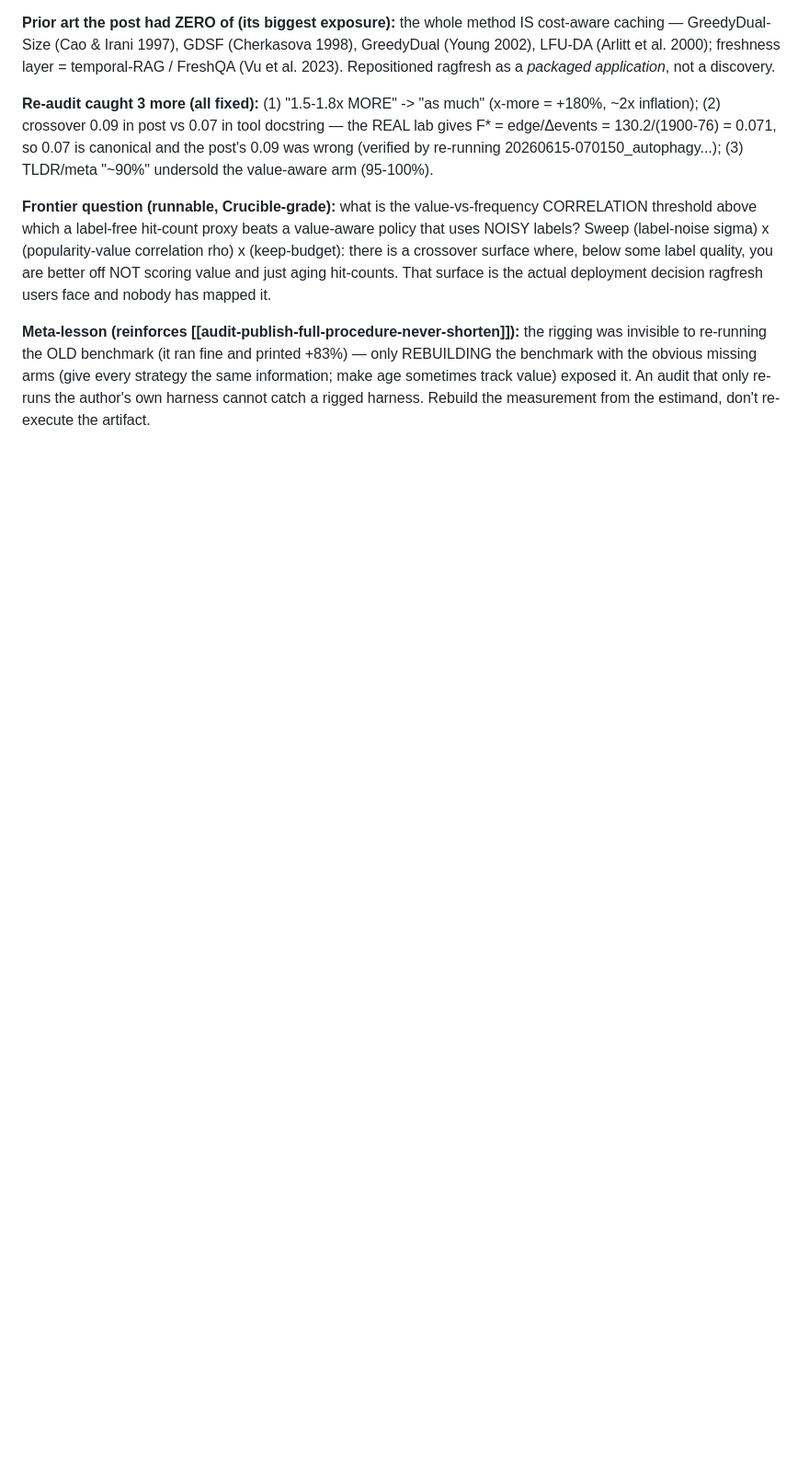
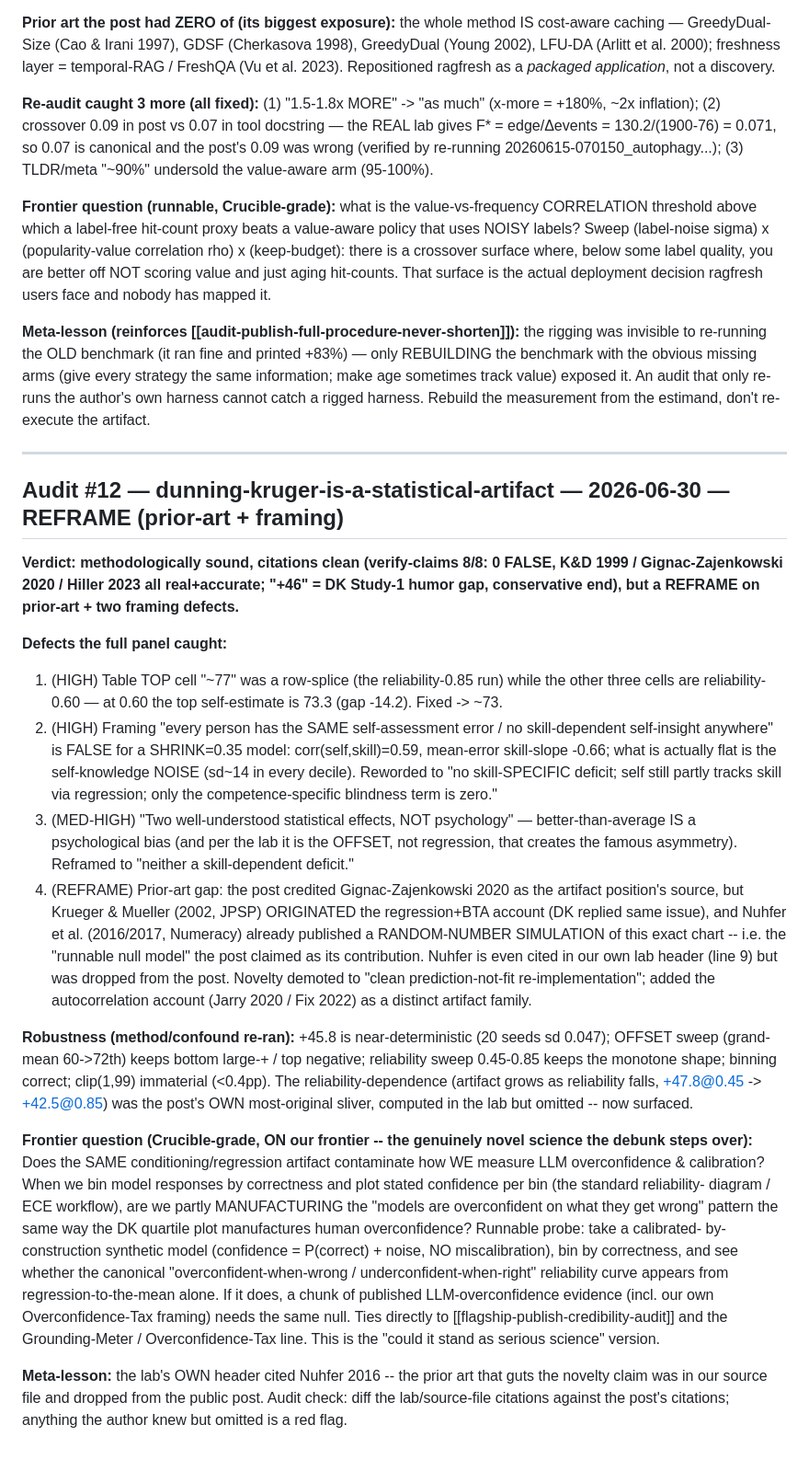
Before and after one commit to DanceNitra/agora, a Markdown page: agora_output/audit_new_findings.md, the part around the change. Shown at 92% size. Rendered like a GitHub page; blank space fills up the shorter version.

Commit message:
tracker: audit #12 DONE (0c5c9aa) + findings (Nuhfer-in-own-lab lesson, LLM-calibration-artifact frontier Q)
Co-Authored-By: Claude Opus 4.8 <noreply@anthropic.com>

```diff
--- a/agora_output/audit_new_findings.md
+++ b/agora_output/audit_new_findings.md
@@ -356,3 +356,32 @@ re-running the OLD benchmark (it ran fine and printed +83%) — only REBUILDING
 obvious missing arms (give every strategy the same information; make age sometimes track value) exposed
 it. An audit that only re-runs the author's own harness cannot catch a rigged harness. Rebuild the
 measurement from the estimand, don't re-execute the artifact.
+
+---
+
+## Audit #12 — dunning-kruger-is-a-statistical-artifact — 2026-06-30 — REFRAME (prior-art + framing)
+
+**Verdict: methodologically sound, citations clean (verify-claims 8/8: 0 FALSE, K&D 1999 / Gignac-Zajenkowski 2020 / Hiller 2023 all real+accurate; "+46" = DK Study-1 humor gap, conservative end), but a REFRAME on prior-art + two framing defects.**
+
+**Defects the full panel caught:**
+1. (HIGH) Table TOP cell "~77" was a row-splice (the reliability-0.85 run) while the other three cells are reliability-0.60 — at 0.60 the top self-estimate is 73.3 (gap -14.2). Fixed -> ~73.
+2. (HIGH) Framing "every person has the SAME self-assessment error / no skill-dependent self-insight anywhere" is FALSE for a SHRINK=0.35 model: corr(self,skill)=0.59, mean-error skill-slope -0.66; what is actually flat is the self-knowledge NOISE (sd~14 in every decile). Reworded to "no skill-SPECIFIC deficit; self still partly tracks skill via regression; only the competence-specific blindness term is zero."
+3. (MED-HIGH) "Two well-understood statistical effects, NOT psychology" — better-than-average IS a psychological bias (and per the lab it is the OFFSET, not regression, that creates the famous asymmetry). Reframed to "neither a skill-dependent deficit."
+4. (REFRAME) Prior-art gap: the post credited Gignac-Zajenkowski 2020 as the artifact position's source, but Krueger & Mueller (2002, JPSP) ORIGINATED the regression+BTA account (DK replied same issue), and Nuhfer et al. (2016/2017, Numeracy) already published a RANDOM-NUMBER SIMULATION of this exact chart -- i.e. the "runnable null model" the post claimed as its contribution. Nuhfer is even cited in our own lab header (line 9) but was dropped from the post. Novelty demoted to "clean prediction-not-fit re-implementation"; added the autocorrelation account (Jarry 2020 / Fix 2022) as a distinct artifact family.
+
+**Robustness (method/confound re-ran):** +45.8 is near-deterministic (20 seeds sd 0.047); OFFSET sweep (grand-mean 60->72th) keeps bottom large-+ / top negative; reliability sweep 0.45-0.85 keeps the monotone shape; binning correct; clip(1,99) immaterial (<0.4pp). The reliability-dependence (artifact grows as reliability falls, +47.8@0.45 -> +42.5@0.85) was the post's OWN most-original sliver, computed in the lab but omitted -- now surfaced.
+
+**Frontier question (Crucible-grade, ON our frontier -- the genuinely novel science the debunk steps over):**
+Does the SAME conditioning/regression artifact contaminate how WE measure LLM overconfidence & calibration?
+When we bin model responses by correctness and plot stated confidence per bin (the standard reliability-
+diagram / ECE workflow), are we partly MANUFACTURING the "models are overconfident on what they get wrong"
+pattern the same way the DK quartile plot manufactures human overconfidence? Runnable probe: take a calibrated-
+by-construction synthetic model (confidence = P(correct) + noise, NO miscalibration), bin by correctness,
+and see whether the canonical "overconfident-when-wrong / underconfident-when-right" reliability curve appears
+from regression-to-the-mean alone. If it does, a chunk of published LLM-overconfidence evidence (incl. our own
+Overconfidence-Tax framing) needs the same null. Ties directly to [[flagship-publish-credibility-audit]] and
+the Grounding-Meter / Overconfidence-Tax line. This is the "could it stand as serious science" version.
+
+**Meta-lesson:** the lab's OWN header cited Nuhfer 2016 -- the prior art that guts the novelty claim was in our
+source file and dropped from the public post. Audit check: diff the lab/source-file citations against the post's
+citations; anything the author knew but omitted is a red flag.
```
Also changed, not shown: agora_output/publish_audit_tracker.md (+1 -1 lines).
